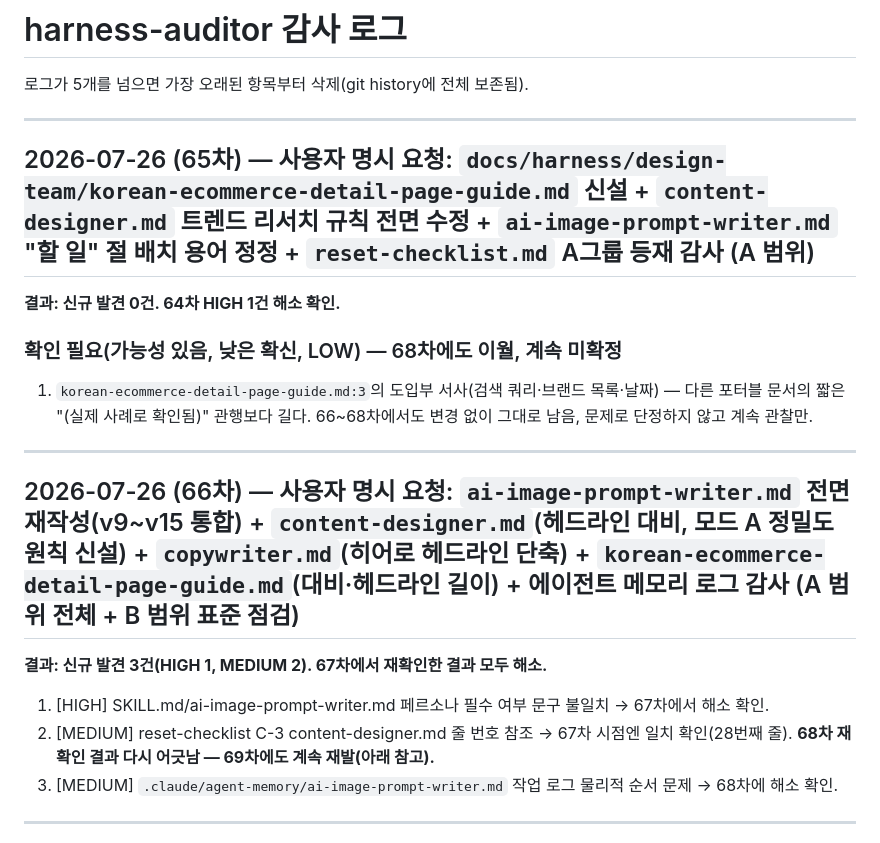
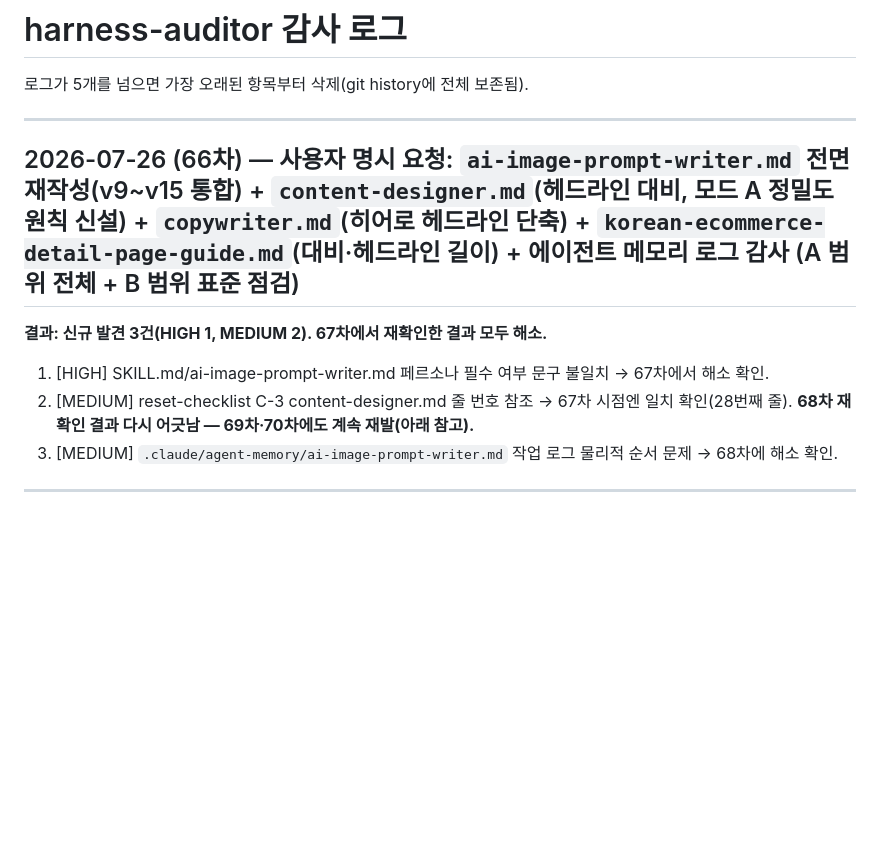
Before and after one commit to hopepunk0330/big_data_study_PJ_02_web_phonebook2, a Markdown page: .claude/agent-memory/harness-auditor.md, the part around one of its changes. GitHub-like rendering; blank space fills up the shorter version.

```diff
--- a/.claude/agent-memory/harness-auditor.md
+++ b/.claude/agent-memory/harness-auditor.md
@@ -1,15 +1,6 @@
 # harness-auditor 감사 로그
 
 로그가 5개를 넘으면 가장 오래된 항목부터 삭제(git history에 전체 보존됨).
-
----
-
-## 2026-07-26 (65차) — 사용자 명시 요청: `docs/harness/design-team/korean-ecommerce-detail-page-guide.md` 신설 + `content-designer.md` 트렌드 리서치 규칙 전면 수정 + `ai-image-prompt-writer.md` "할 일" 절 배치 용어 정정 + `reset-checklist.md` A그룹 등재 감사 (A 범위)
-
-**결과: 신규 발견 0건. 64차 HIGH 1건 해소 확인.**
-
-### 확인 필요(가능성 있음, 낮은 확신, LOW) — 68차에도 이월, 계속 미확정
-1. `korean-ecommerce-detail-page-guide.md:3`의 도입부 서사(검색 쿼리·브랜드 목록·날짜) — 다른 포터블 문서의 짧은 "(실제 사례로 확인됨)" 관행보다 길다. 66~68차에서도 변경 없이 그대로 남음, 문제로 단정하지 않고 계속 관찰만.
 
 ---
 
@@ -18,7 +9,7 @@
 **결과: 신규 발견 3건(HIGH 1, MEDIUM 2). 67차에서 재확인한 결과 모두 해소.**
 
 1. [HIGH] SKILL.md/ai-image-prompt-writer.md 페르소나 필수 여부 문구 불일치 → 67차에서 해소 확인.
-2. [MEDIUM] reset-checklist C-3 content-designer.md 줄 번호 참조 → 67차 시점엔 일치 확인(28번째 줄). **68차 재확인 결과 다시 어긋남 — 69차에도 계속 재발(아래 참고).**
+2. [MEDIUM] reset-checklist C-3 content-designer.md 줄 번호 참조 → 67차 시점엔 일치 확인(28번째 줄). **68차 재확인 결과 다시 어긋남 — 69차·70차에도 계속 재발(아래 참고).**
 3. [MEDIUM] `.claude/agent-memory/ai-image-prompt-writer.md` 작업 로그 물리적 순서 문제 → 68차에 해소 확인.
 
 ---
```
Also changed, not shown: other parts of .claude/agent-memory/harness-auditor.md (+33 -26 lines).
